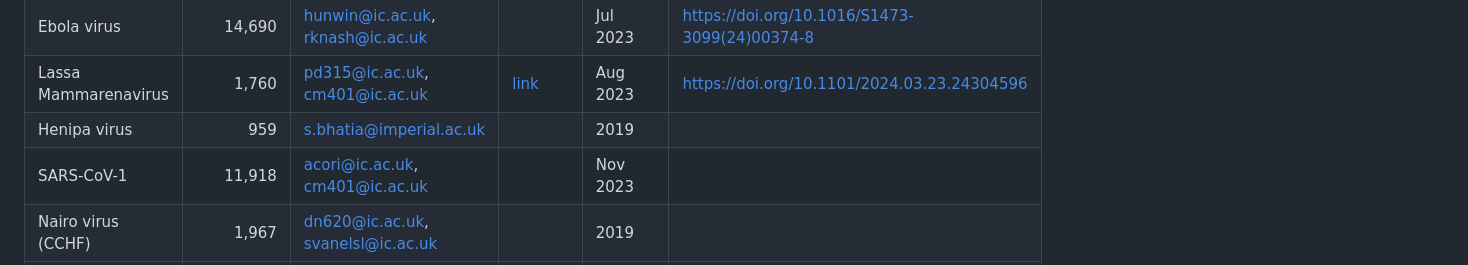
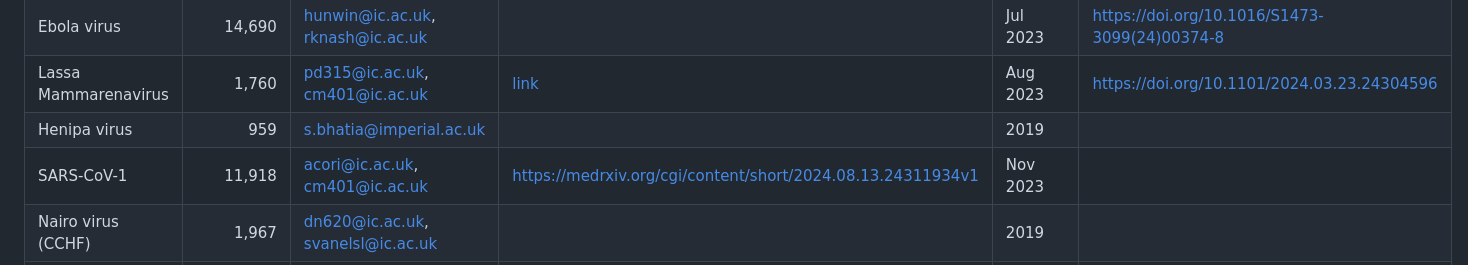
Before and after one commit to mrc-ide/epireview, a Markdown page: README.md, the part around the change. GitHub-like rendering.

Commit message:
Update README.md with SARS DOI

```diff
--- a/README.md
+++ b/README.md
@@ -69,7 +69,7 @@ One output of this project will be a database initially populated with all the i
 | Ebola virus   | 14,690 | hunwin@ic.ac.uk, rknash@ic.ac.uk|| Jul 2023|https://doi.org/10.1016/S1473-3099(24)00374-8|
 | Lassa Mammarenavirus  | 1,760 | pd315@ic.ac.uk, cm401@ic.ac.uk |[link](https://mrc-ide.github.io/priority-pathogens/articles/pathogen_lassa.html)| Aug 2023|https://doi.org/10.1101/2024.03.23.24304596|
 | Henipa virus  |           959 | s.bhatia@imperial.ac.uk||2019||
-| SARS-CoV-1    |        11,918 | acori@ic.ac.uk, cm401@ic.ac.uk ||Nov 2023||
+| SARS-CoV-1    |        11,918 | acori@ic.ac.uk, cm401@ic.ac.uk |https://medrxiv.org/cgi/content/short/2024.08.13.24311934v1|Nov 2023||
 | Nairo virus (CCHF) |     1,967| dn620@ic.ac.uk, svanelsl@ic.ac.uk||2019||
 | Zika virus|              4,518| kem22@ic.ac.uk||Feb 2024||
 | Rift Valley Fever Virus| 3,341| gc.4018@ic.ac.uk||2019||
```
